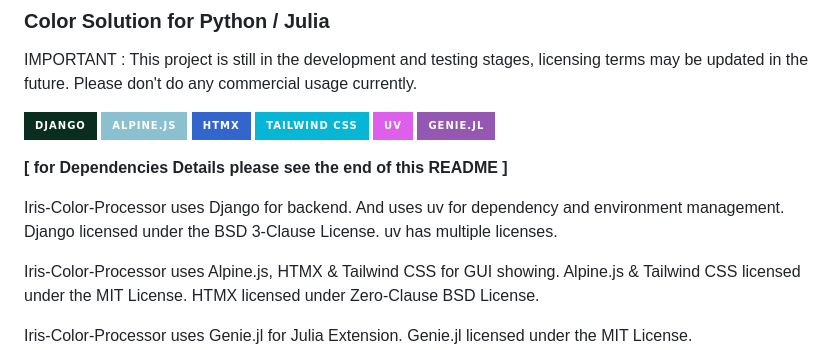
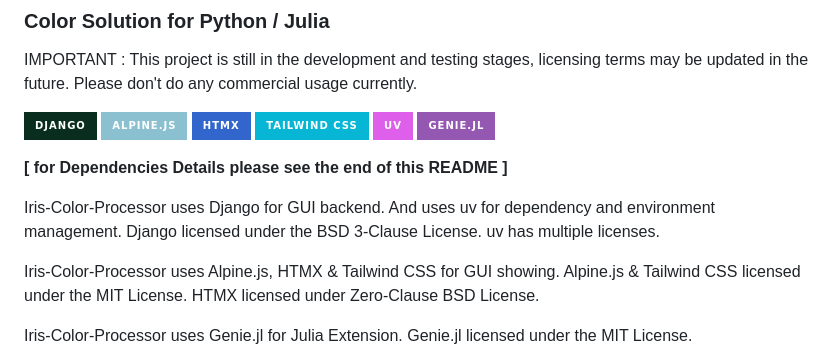
Before and after one commit to moosh0114/Iris-img-to-palette, a Markdown page: README.md, the part around the change. Rendered like a GitHub page; badges without logos.

Commit message:
[chore] update README

```diff
--- a/README.md
+++ b/README.md
@@ -20,7 +20,7 @@ IMPORTANT : This project is still in the development and testing stages, licensi
 
 **[ for Dependencies Details please see the end of this README ]**
 
-Iris-Color-Processor uses Django for backend. And uses uv for dependency and environment management. Django licensed under the BSD 3-Clause License. uv has multiple licenses.
+Iris-Color-Processor uses Django for GUI backend. And uses uv for dependency and environment management. Django licensed under the BSD 3-Clause License. uv has multiple licenses.
 
 Iris-Color-Processor uses Alpine.js, HTMX & Tailwind CSS for GUI showing. Alpine.js & Tailwind CSS licensed under the MIT License. HTMX licensed under Zero-Clause BSD License.
 
```
